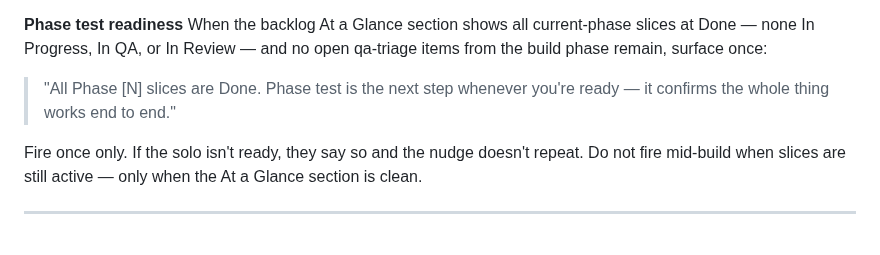
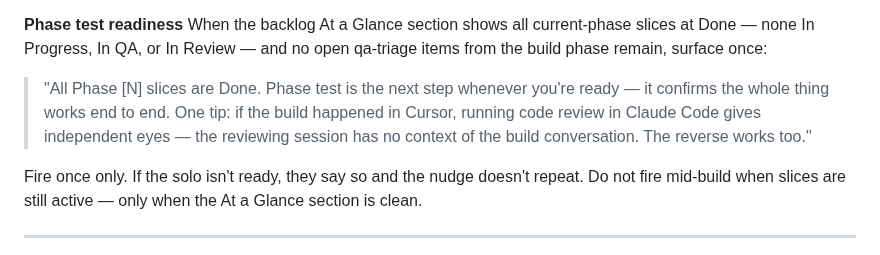
Before and after one commit to scoots31/engineering-playbook, a Markdown page: skills/framework-health/SKILL.md, the part around the change. Rendered like a GitHub page.

Commit message:
Hole #8 — cross-tool review tip surfaced at phase test readiness signal
One-line tip added to the phase test readiness nudge in framework-health: if the build
happened in Cursor, run code review in Claude Code for independent eyes (no build context),
and vice versa. Tip only — not a gate, not a new skill. Surfaces at exactly the right moment.

Co-Authored-By: Claude Sonnet 4.6 <noreply@anthropic.com>

```diff
--- a/skills/framework-health/SKILL.md
+++ b/skills/framework-health/SKILL.md
@@ -192,7 +192,7 @@ If a slice is being built that has no backlog entry, the four anchors check in s
 **Phase test readiness**
 When the backlog At a Glance section shows all current-phase slices at Done — none In Progress, In QA, or In Review — and no open qa-triage items from the build phase remain, surface once:
 
-> "All Phase [N] slices are Done. Phase test is the next step whenever you're ready — it confirms the whole thing works end to end."
+> "All Phase [N] slices are Done. Phase test is the next step whenever you're ready — it confirms the whole thing works end to end. One tip: if the build happened in Cursor, running code review in Claude Code gives independent eyes — the reviewing session has no context of the build conversation. The reverse works too."
 
 Fire once only. If the solo isn't ready, they say so and the nudge doesn't repeat. Do not fire mid-build when slices are still active — only when the At a Glance section is clean.
 
```
